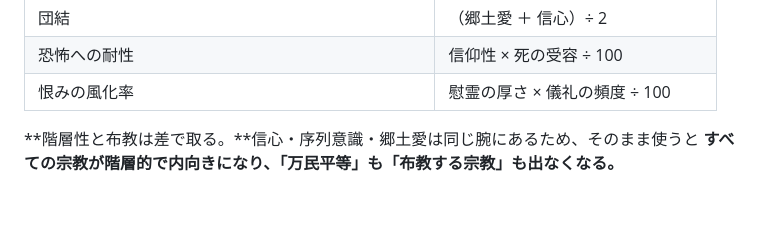
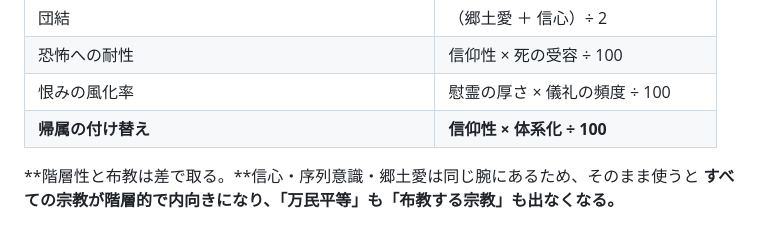
Before and after one commit to 159265moneys/zoushoku-world-sim, a Markdown page: 正典-統合ver.md, the part around the change. Drawn GitHub-style; blank space fills up the shorter version.

Commit message:
spec: 統合verに帰属の付け替えの式を追加
Co-Authored-By: Claude Opus 5 <noreply@anthropic.com>

```diff
--- a/正典-統合ver.md
+++ b/正典-統合ver.md
@@ -589,6 +589,7 @@
 | 団結 | （郷土愛 ＋ 信心）÷ 2 |
 | 恐怖への耐性 | 信仰性 × 死の受容 ÷ 100 |
 | 恨みの風化率 | 慰霊の厚さ × 儀礼の頻度 ÷ 100 |
+| **帰属の付け替え** | **信仰性 × 体系化 ÷ 100** |
 
 **階層性と布教は差で取る。**信心・序列意識・郷土愛は同じ腕にあるため、そのまま使うと
 **すべての宗教が階層的で内向きになり、「万民平等」も「布教する宗教」も出なくなる。**
```
